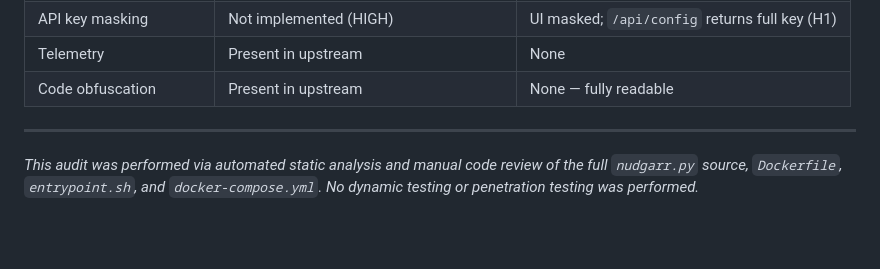
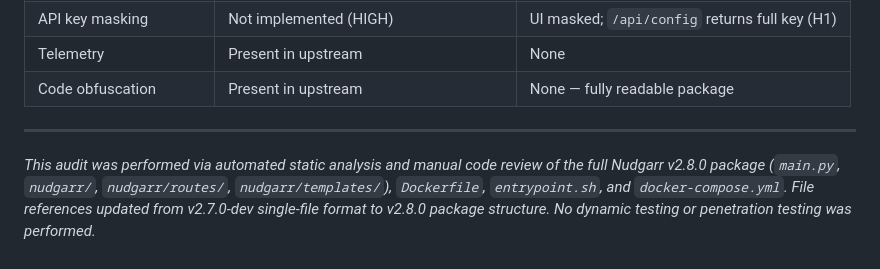
Before and after one commit to MMagTech/nudgarr, a Markdown page: SECURITY-AUDIT.md, the part around one of its changes. Drawn GitHub-style; blank space fills up the shorter version.

```diff
--- a/SECURITY-AUDIT.md
+++ b/SECURITY-AUDIT.md
@@ -143,8 +145,8 @@ The NewtArr security audit of the Huntarr v6.6.3 codebase identified 5 CRITICAL
 | CSRF protection | Not implemented (HIGH) | Not implemented (LOW for local tool) |
 | API key masking | Not implemented (HIGH) | UI masked; `/api/config` returns full key (H1) |
 | Telemetry | Present in upstream | None |
-| Code obfuscation | Present in upstream | None — fully readable |
+| Code obfuscation | Present in upstream | None — fully readable package |
 
 ---
 
-*This audit was performed via automated static analysis and manual code review of the full `nudgarr.py` source, `Dockerfile`, `entrypoint.sh`, and `docker-compose.yml`. No dynamic testing or penetration testing was performed.*
+*This audit was performed via automated static analysis and manual code review of the full Nudgarr v2.8.0 package (`main.py`, `nudgarr/`, `nudgarr/routes/`, `nudgarr/templates/`), `Dockerfile`, `entrypoint.sh`, and `docker-compose.yml`. File references updated from v2.7.0-dev single-file format to v2.8.0 package structure. No dynamic testing or penetration testing was performed.*
```
Also changed, not shown: other parts of SECURITY-AUDIT.md (+40 -38 lines).
